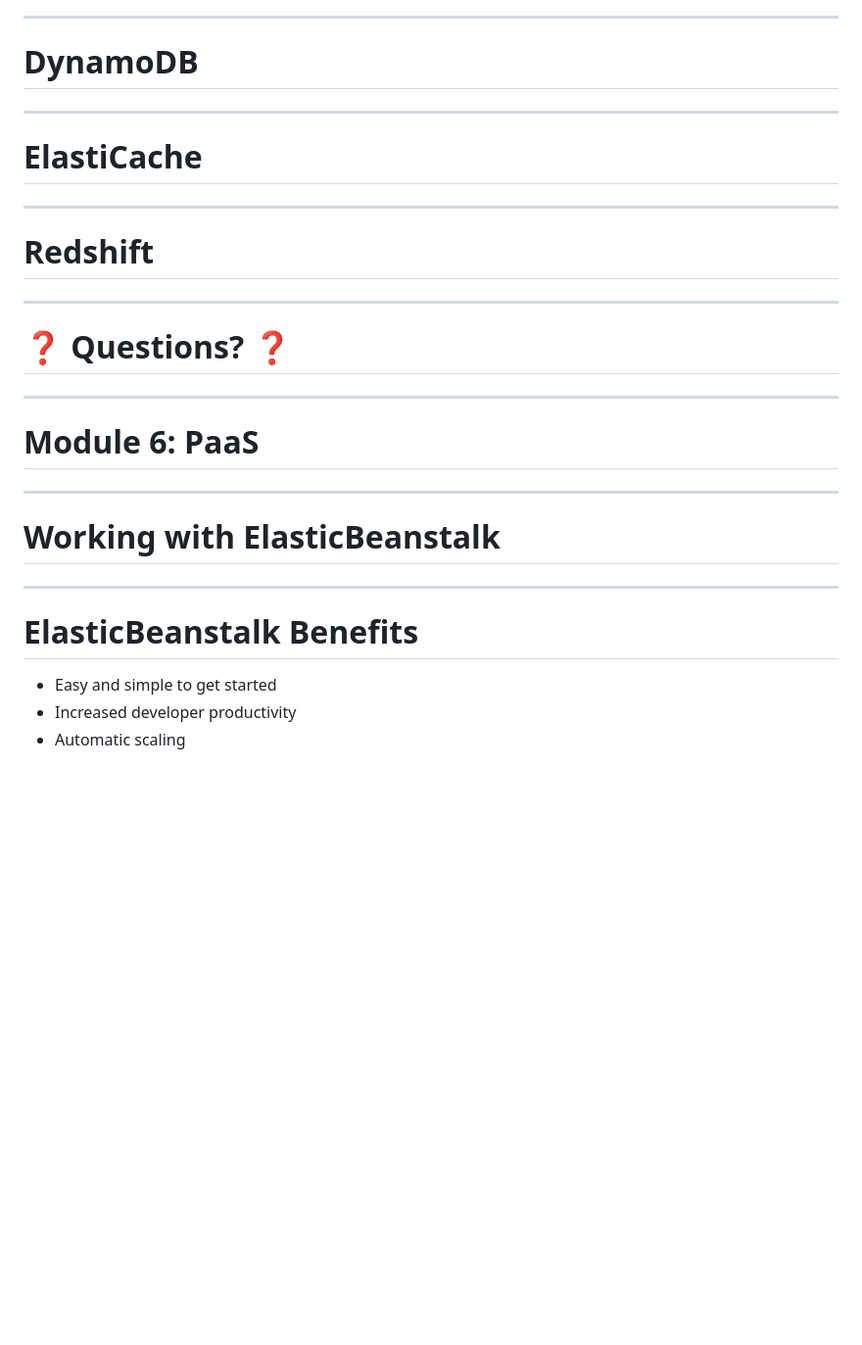
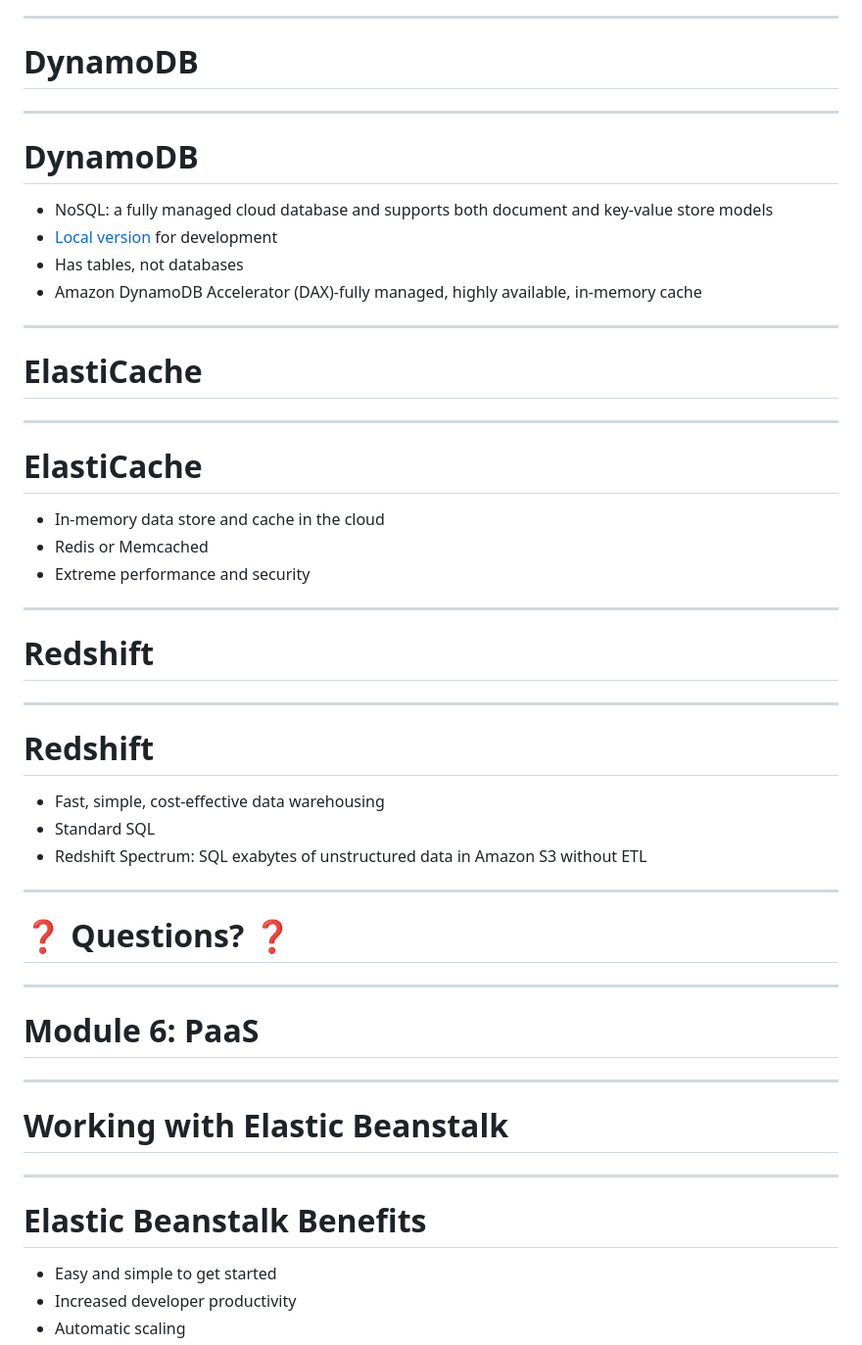
Before and after one commit to azat-co/aws-intermediate, a Markdown page: 02-modules.md, the part around one of its changes. Shown at 98% size. Rendered like a GitHub page; blank space fills up the shorter version.

```diff
--- a/02-modules.md
+++ b/02-modules.md
@@ -1841,14 +1841,39 @@ Time to finish: 20 min
 
 ---
 
+# DynamoDB
+
+* NoSQL: a fully managed cloud database and supports both document and key-value store models
+* [Local version](http://docs.aws.amazon.com/amazondynamodb/latest/developerguide/DynamoDBLocal.html) for development
+* Has tables, not databases
+* Amazon DynamoDB Accelerator (DAX)-fully managed, highly available, in-memory cache
+
+---
+
 # ElastiCache
 
 ---
 
+# ElastiCache
+
+* In-memory data store and cache in the cloud
+* Redis or Memcached
+* Extreme performance and security
+
+---
+
 # Redshift
 
 ---
 
+# Redshift
+
+* Fast, simple, cost-effective data warehousing
+* Standard SQL
+* Redshift Spectrum: SQL exabytes of unstructured data in Amazon S3 without ETL
+
+---
+
 # ❓ Questions? ❓
 
 ---
@@ -1857,11 +1882,11 @@ Time to finish: 20 min
 
 ---
 
-# Working with ElasticBeanstalk
-
----
-
-# ElasticBeanstalk Benefits
+# Working with Elastic Beanstalk
+
+---
+
+# Elastic Beanstalk Benefits
 
 * Easy and simple to get started
 * Increased developer productivity
```
Also changed, not shown: other parts of 02-modules.md (+40 -11 lines), images/ebs-create-app.png (added).
